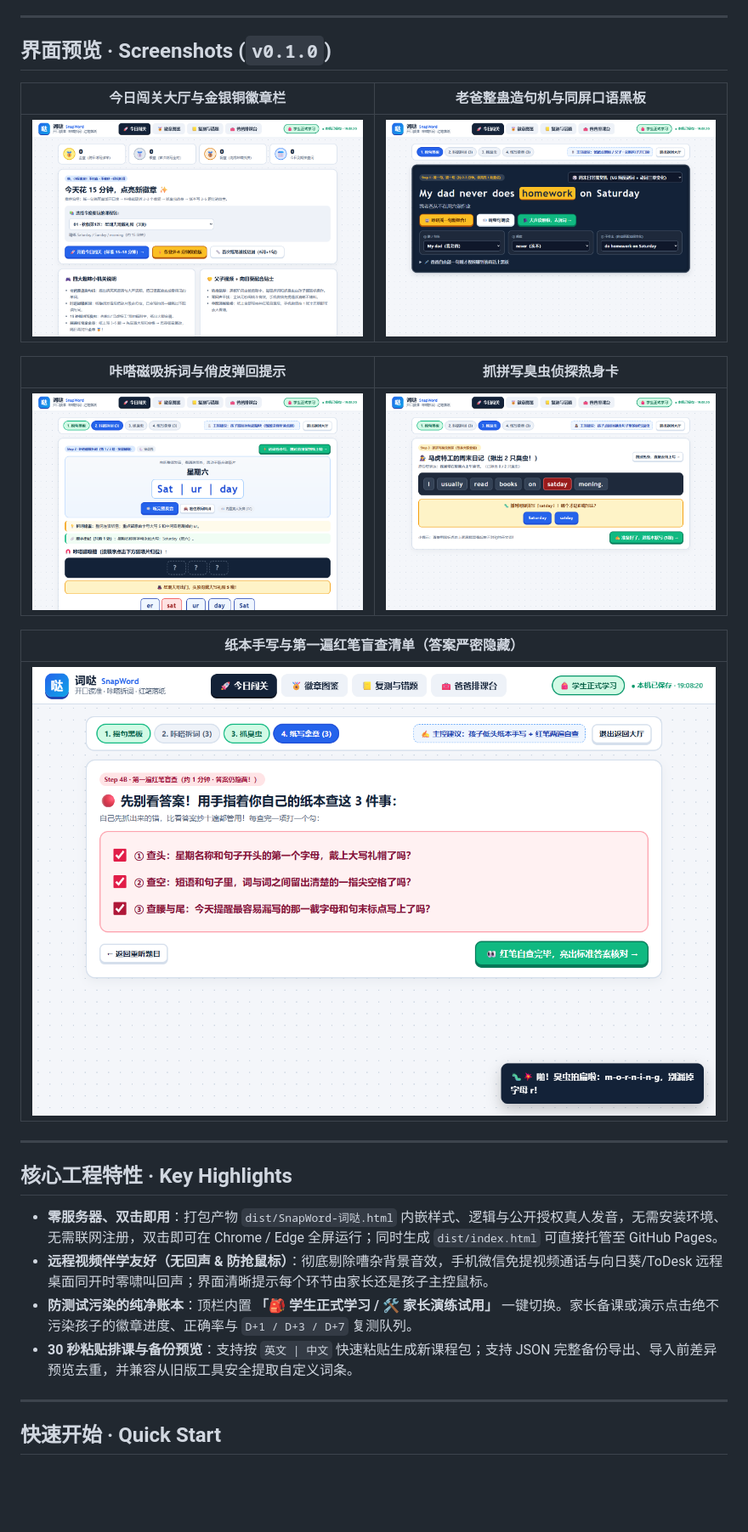
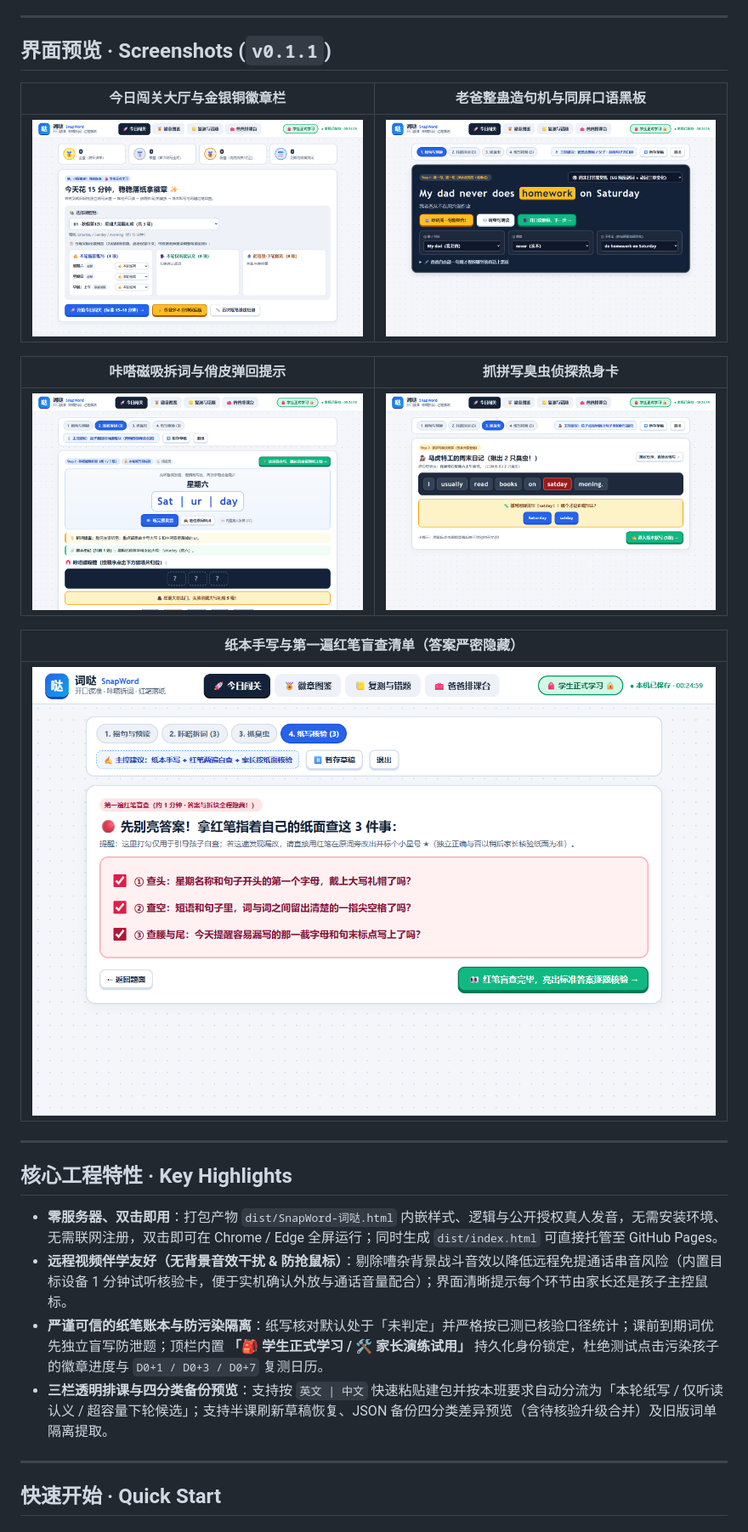
Before and after one commit to dingzhw/snapword, a Markdown page: README.md, the part around one of its changes. Shown at 85% size. Rendered like a GitHub page; pictures changed too: docs/media/bug-hunter.png, docs/media/home-lobby.png, docs/media/red-pen-blind-check.png; blank space fills up the shorter version.

```diff
--- a/README.md
+++ b/README.md
@@ -24,7 +24,7 @@
 
 ---
 
-## 界面预览 · Screenshots (`v0.1.0`)
+## 界面预览 · Screenshots (`v0.1.1`)
 
 | 今日闯关大厅与金银铜徽章栏 | 老爸整蛊造句机与同屏口语黑板 |
 | :---: | :---: |
@@ -43,9 +43,9 @@
 ## 核心工程特性 · Key Highlights
 
 - **零服务器、双击即用**：打包产物 `dist/SnapWord-词哒.html` 内嵌样式、逻辑与公开授权真人发音，无需安装环境、无需联网注册，双击即可在 Chrome / Edge 全屏运行；同时生成 `dist/index.html` 可直接托管至 GitHub Pages。
-- **远程视频伴学友好（无回声 & 防抢鼠标）**：彻底剔除嘈杂背景音效，手机微信免提视频通话与向日葵/ToDesk 远程桌面同开时零啸叫回声；界面清晰提示每个环节由家长还是孩子主控鼠标。
-- **防测试污染的纯净账本**：顶栏内置 **「🎒 学生正式学习 / 🛠️ 家长演练试用」** 一键切换。家长备课或演示点击绝不污染孩子的徽章进度、正确率与 `D+1 / D+3 / D+7` 复测队列。
-- **30 秒粘贴排课与备份预览**：支持按 `英文 | 中文` 快速粘贴生成新课程包；支持 JSON 完整备份导出、导入前差异预览去重，并兼容从旧版工具安全提取自定义词条。
+- **远程视频伴学友好（无背景音效干扰 & 防抢鼠标）**：剔除嘈杂背景战斗音效以降低远程免提通话串音风险（内置目标设备 1 分钟试听核验卡，便于实机确认外放与通话音量配合）；界面清晰提示每个环节由家长还是孩子主控鼠标。
+- **严谨可信的纸笔账本与防污染隔离**：纸写核对默认处于「未判定」并严格按已测已核验口径统计；课前到期词优先独立盲写防泄题；顶栏内置 **「🎒 学生正式学习 / 🛠️ 家长演练试用」** 持久化身份锁定，杜绝测试点击污染孩子的徽章进度与 `D0+1 / D0+3 / D0+7` 复测日历。
+- **三栏透明排课与四分类备份预览**：支持按 `英文 | 中文` 快速粘贴建包并按本班要求自动分流为「本轮纸写 / 仅听读认义 / 超容量下轮候选」；支持半课刷新草稿恢复、JSON 备份四分类差异预览（含待核验升级合并）及旧版词单隔离提取。
 
 ---
 
```
Also changed, not shown: other parts of README.md (+1 -1 lines), CHANGELOG.md (+22 -0 lines), 8 other files.
